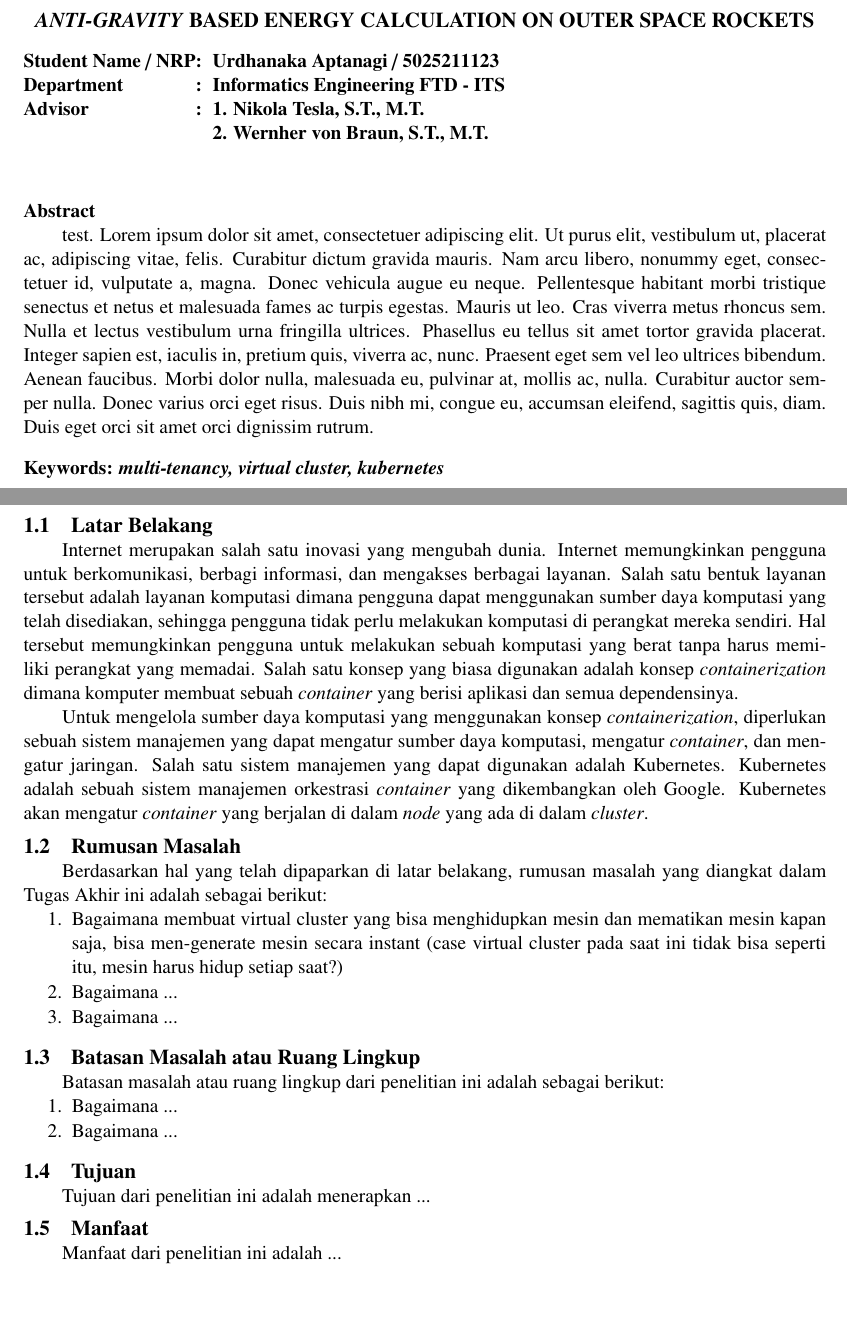
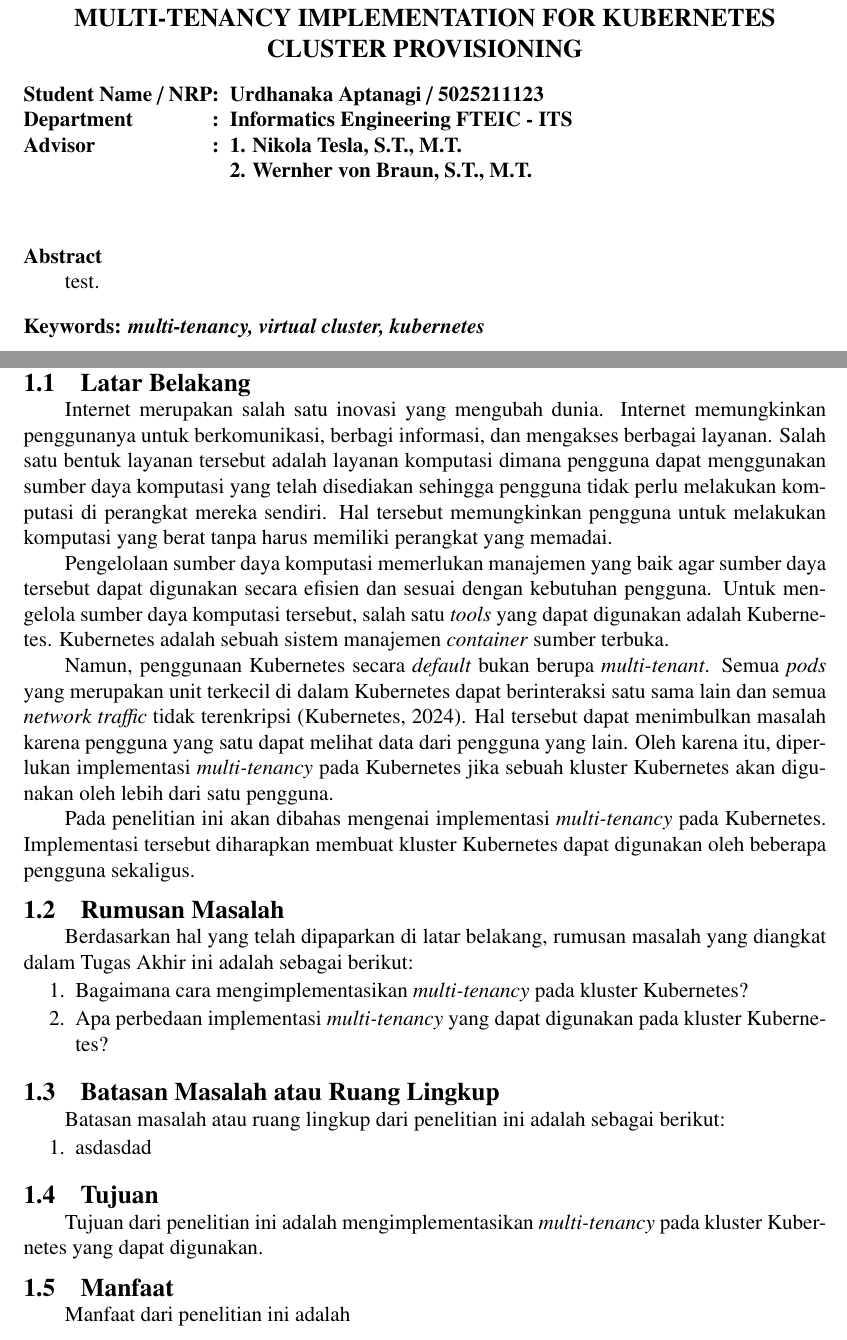
Before and after one commit to urdhanaka/pra-novissime-bulla, a LaTeX thesis (main.tex, which reads konten/1-pendahuluan.tex, lainnya/abstrak-en.tex, pustaka/tanda-hubung.tex): two parts of pages 7 and 15 of 25 before the commit and two parts of pages 7 and 13 of 21 after it, joined at a grey line, cut at the place of the change, the shorter picture padded with empty space. Compiled offline with pdfLaTeX.

Commit message:
feat: updates

```diff
--- a/konten/1-pendahuluan.tex
+++ b/konten/1-pendahuluan.tex
@@ -3,50 +3,53 @@
 \section{Latar Belakang}
 
 Internet merupakan salah satu inovasi yang mengubah dunia. Internet
-memungkinkan pengguna untuk berkomunikasi, berbagi informasi, dan
+memungkinkan penggunanya untuk berkomunikasi, berbagi informasi, dan
 mengakses berbagai layanan. Salah satu bentuk layanan tersebut adalah
 layanan komputasi dimana pengguna dapat menggunakan sumber daya komputasi
-yang telah disediakan, sehingga pengguna tidak perlu melakukan komputasi
-di perangkat mereka sendiri. Hal tersebut memungkinkan pengguna untuk melakukan
-sebuah komputasi yang berat tanpa harus memiliki perangkat yang memadai.
-Salah satu konsep yang biasa digunakan adalah konsep \emph{containerization}
-dimana komputer membuat sebuah \emph{container} yang berisi
-aplikasi dan semua dependensinya.
+yang telah disediakan sehingga pengguna tidak perlu melakukan komputasi
+di perangkat mereka sendiri. Hal tersebut memungkinkan pengguna untuk
+melakukan komputasi yang berat tanpa harus memiliki perangkat yang
+memadai.
 
-Untuk mengelola sumber daya komputasi yang menggunakan konsep \emph{containerization},
-diperlukan sebuah sistem manajemen yang dapat mengatur sumber daya komputasi,
-mengatur \emph{container}, dan mengatur jaringan. Salah satu sistem manajemen
-yang dapat digunakan adalah Kubernetes. Kubernetes adalah sebuah sistem manajemen
-orkestrasi \emph{container} yang dikembangkan oleh Google. Kubernetes akan mengatur
-\emph{container} yang berjalan di dalam \emph{node} yang ada di dalam \emph{cluster}.
+Pengelolaan sumber daya komputasi memerlukan manajemen yang
+baik agar sumber daya tersebut dapat digunakan secara efisien dan sesuai
+dengan kebutuhan pengguna. Untuk mengelola sumber daya komputasi tersebut,
+salah satu \emph{tools} yang dapat digunakan adalah Kubernetes. Kubernetes
+adalah sebuah sistem manajemen \emph{container} sumber terbuka.
+
+Namun, penggunaan Kubernetes secara \emph{default} bukan berupa \emph{multi-tenant}.
+Semua \emph{pods} yang merupakan unit terkecil di dalam Kubernetes dapat berinteraksi
+satu sama lain dan semua \emph{network traffic} tidak terenkripsi \parencite{kubernetes-website-multi-tenancy}.
+Hal tersebut dapat menimbulkan masalah karena pengguna yang satu dapat
+melihat data dari pengguna yang lain. Oleh karena itu, diperlukan
+implementasi \emph{multi-tenancy} pada Kubernetes jika sebuah kluster Kubernetes
+akan digunakan oleh lebih dari satu pengguna.
+
+Pada penelitian ini akan dibahas mengenai implementasi \emph{multi-tenancy}
+pada Kubernetes. Implementasi tersebut diharapkan membuat kluster
+Kubernetes dapat digunakan oleh beberapa pengguna sekaligus.
 
 \section{Rumusan Masalah}
 
-% Ubah paragraf berikut sesuai dengan rumusan masalah dari tugas akhir
 Berdasarkan hal yang telah dipaparkan di latar belakang, rumusan masalah
 yang diangkat dalam Tugas Akhir ini adalah sebagai berikut:
 \begin{enumerate}
-  \vspace{-0.3cm}\item{Bagaimana membuat virtual cluster yang bisa
-  menghidupkan mesin dan mematikan mesin kapan saja, bisa men-generate
-  mesin secara instant (case virtual cluster pada saat ini tidak bisa seperti itu,
-  mesin harus hidup setiap saat?)}
-  \vspace{-0.3cm}\item{Bagaimana ...}
-  \vspace{-0.3cm}\item{Bagaimana ...}
+  \vspace{-0.3cm}\item{Bagaimana cara mengimplementasikan \emph{multi-tenancy} pada kluster Kubernetes?}
+  \vspace{-0.3cm}\item{Apa perbedaan implementasi \emph{multi-tenancy} yang dapat digunakan pada kluster Kubernetes?}
 \end{enumerate}
 
 \section{Batasan Masalah atau Ruang Lingkup}
 
 Batasan masalah atau ruang lingkup dari penelitian ini adalah sebagai berikut:
 \begin{enumerate}
-  \vspace{-0.3cm}\item{Bagaimana ...}
-  \vspace{-0.3cm}\item{Bagaimana ...}
+  \vspace{-0.3cm}\item{asdasdad}
 \end{enumerate}
 
 \section{Tujuan}
 
-Tujuan dari penelitian ini adalah menerapkan ...
+Tujuan dari penelitian ini adalah mengimplementasikan \emph{multi-tenancy}
+pada kluster Kubernetes yang dapat digunakan.
 
 \section{Manfaat}
 
-% Ubah paragraf berikut sesuai dengan tujuan penelitian dari tugas akhir
-Manfaat dari penelitian ini adalah ...
+Manfaat dari penelitian ini adalah
--- a/lainnya/abstrak-en.tex
+++ b/lainnya/abstrak-en.tex
@@ -1,8 +1,7 @@
 \chapter*{ABSTRACT}
 \begin{center}
   \large
-  \textbf{\emph{ANTI-GRAVITY} BASED ENERGY CALCULATION ON OUTER SPACE ROCKETS}
-\end{center}
+  \textbf{MULTI-TENANCY IMPLEMENTATION FOR KUBERNETES CLUSTER PROVISIONING} \end{center}
 % Menyembunyikan nomor halaman
 \thispagestyle{empty}
 
@@ -11,7 +10,7 @@
   \bfseries
   \begin{tabular}{lc@{\hspace{6pt}}l}
   Student Name / NRP&: &Urdhanaka Aptanagi / 5025211123\\
-  Department&: &Informatics Engineering FTD - ITS\\
+  Department&: &Informatics Engineering FTEIC - ITS\\
   Advisor&: &1. Nikola Tesla, S.T., M.T.\\
   & & 2. Wernher von Braun, S.T., M.T.\\
   \end{tabular}
@@ -20,7 +19,7 @@
 \textbf{Abstract}
 
 % Isi Abstrak
-test. \lipsum[1]
+test.
 
 \vspace{2ex}
 \noindent
--- a/main.tex
+++ b/main.tex
@@ -1,5 +1,5 @@
 % Pengaturan ukuran teks dan bentuk halaman dua sisi
-\documentclass[11pt]{book}
+\documentclass[12pt]{book}
 
 % Pengaturan ukuran halaman dan margin
 \usepackage[a4paper,top=30mm,left=30mm,right=20mm,bottom=25mm]{geometry}
@@ -26,10 +26,11 @@
 
 % Pengaturan jenis karakter
 \usepackage[utf8]{inputenc}
+\usepackage{url}
 
 \usepackage[style=apa, backend=biber]{biblatex}
+\usepackage{xurl}
 \usepackage{enumitem} % Pembuatan list
-\usepackage{lipsum} % Pembuatan template kalimat
 \usepackage{graphicx} % Input gambar
 \usepackage{longtable} % Pembuatan tabel
 \usepackage[table,xcdraw]{xcolor} % Pewarnaan tabel
--- a/pustaka/tanda-hubung.tex
+++ b/pustaka/tanda-hubung.tex
@@ -1,6 +1,5 @@
 % Tambahkan format tanda hubung yang benar di sini
 \hyphenation{
-  ro-ket
-  me-ngem-bang-kan
-  per-hi-tu-ngan
+  con-cepts
+  ku-ber-ne-tes
 }
```
Also changed, not shown: konten/2-tinjauan-pustaka.tex (+14 -19 lines), konten/3-metodologi.tex (+1 -18 lines), konten/4-jadwal-penelitian.tex (renamed from konten/5-jadwal-penelitian.tex, +1 -1 lines), konten/4-lainnya.tex (deleted, +0 -9 lines), lainnya/abstrak.tex (+1 -1 lines), lainnya/lembar-pengesahan.tex (+7 -9 lines), pustaka/pustaka.bib (+45 -9 lines), sampul/konten-id.tex (+3 -3 lines), main.tex (19 more changed lines).
